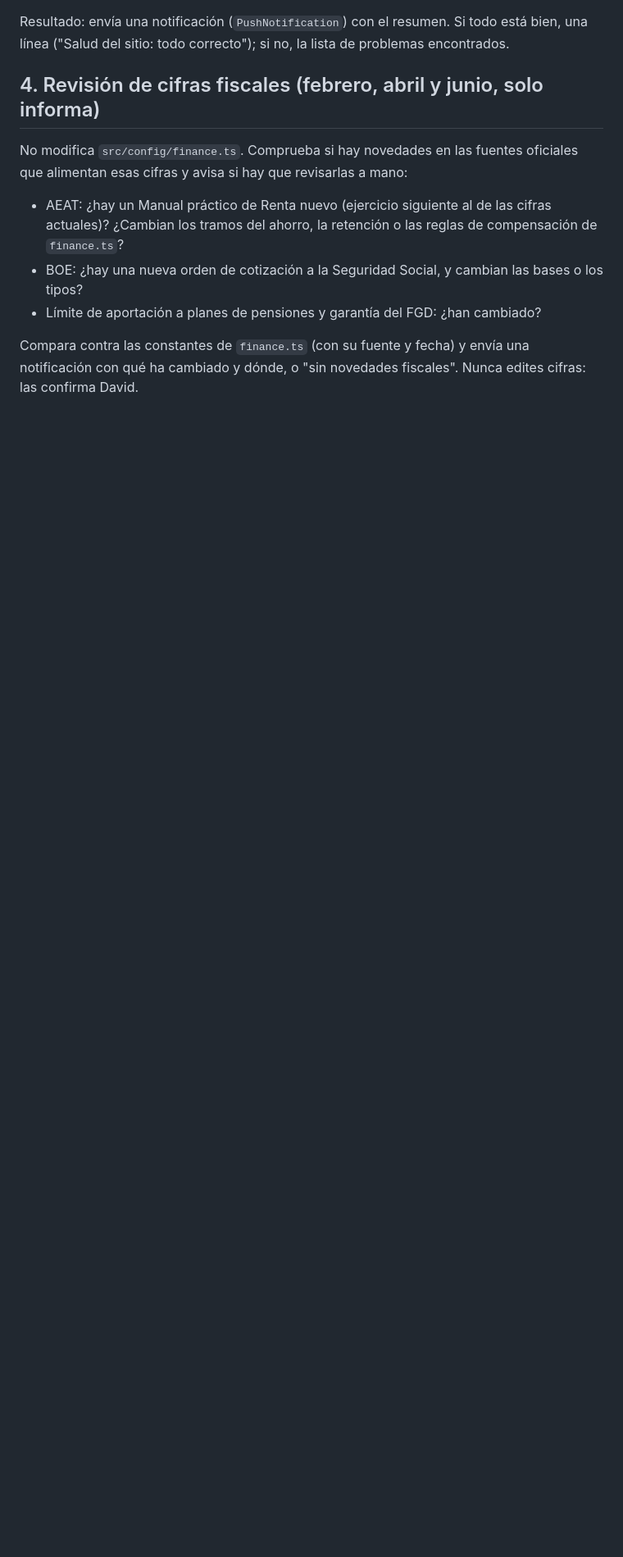
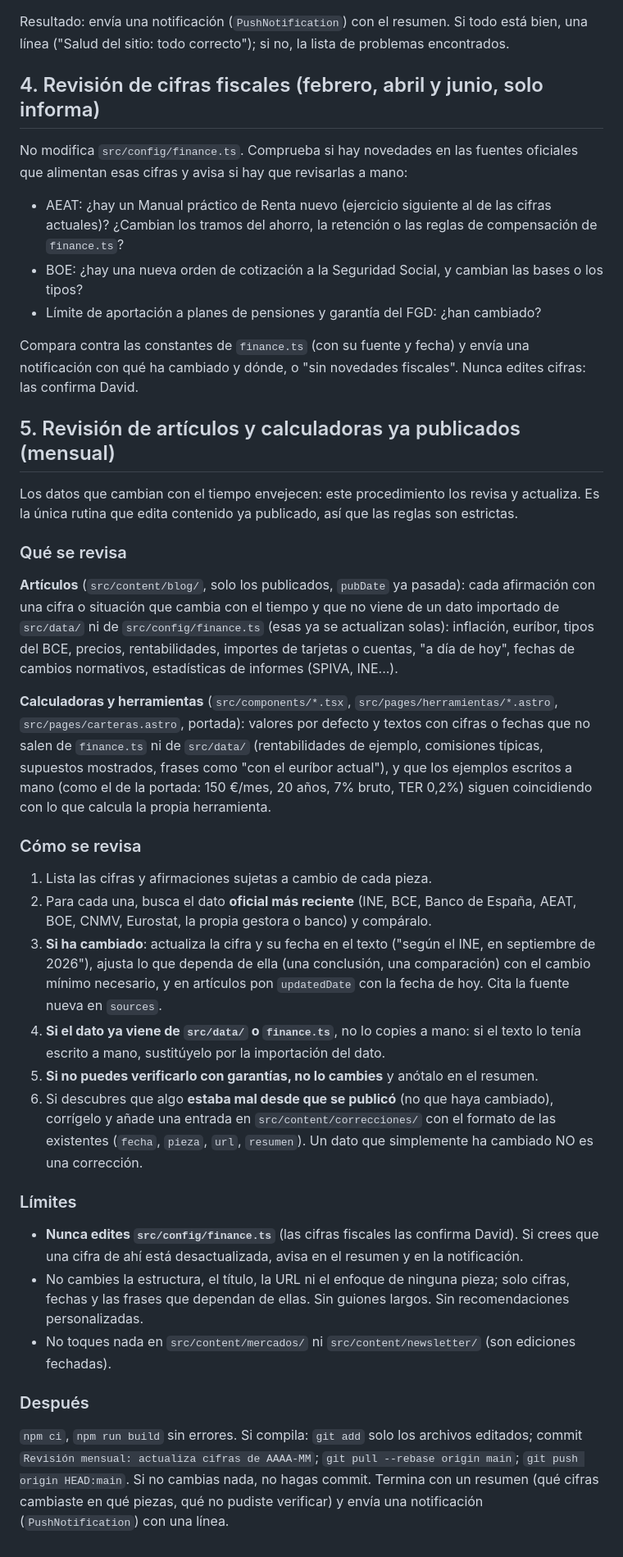
Before and after one commit to trolloxd/WealthUncut, a Markdown page: MANTENIMIENTO-PROCEDIMIENTO.md, the part around the change. Shown at 82% size. Drawn GitHub-style; blank space fills up the shorter version.

Commit message:
Añade el procedimiento de revisión mensual de artículos y calculadoras
Define qué cifras revisar en el contenido ya publicado, cómo comprobarlas en
fuentes oficiales, y los límites (nunca editar finance.ts ni ediciones
fechadas, correcciones solo para errores originales).

Co-Authored-By: Claude Sonnet 5.5 <noreply@anthropic.com>

```diff
--- a/MANTENIMIENTO-PROCEDIMIENTO.md
+++ b/MANTENIMIENTO-PROCEDIMIENTO.md
@@ -59,3 +59,53 @@ alimentan esas cifras y avisa si hay que revisarlas a mano:
 
 Compara contra las constantes de `finance.ts` (con su fuente y fecha) y envía una notificación con
 qué ha cambiado y dónde, o "sin novedades fiscales". Nunca edites cifras: las confirma David.
+
+## 5. Revisión de artículos y calculadoras ya publicados (mensual)
+
+Los datos que cambian con el tiempo envejecen: este procedimiento los revisa y actualiza. Es la única
+rutina que edita contenido ya publicado, así que las reglas son estrictas.
+
+### Qué se revisa
+
+**Artículos** (`src/content/blog/`, solo los publicados, `pubDate` ya pasada): cada afirmación con una
+cifra o situación que cambia con el tiempo y que no viene de un dato importado de `src/data/` ni de
+`src/config/finance.ts` (esas ya se actualizan solas): inflación, euríbor, tipos del BCE, precios,
+rentabilidades, importes de tarjetas o cuentas, "a día de hoy", fechas de cambios normativos,
+estadísticas de informes (SPIVA, INE...).
+
+**Calculadoras y herramientas** (`src/components/*.tsx`, `src/pages/herramientas/*.astro`,
+`src/pages/carteras.astro`, portada): valores por defecto y textos con cifras o fechas que no salen de
+`finance.ts` ni de `src/data/` (rentabilidades de ejemplo, comisiones típicas, supuestos mostrados,
+frases como "con el euríbor actual"), y que los ejemplos escritos a mano (como el de la portada:
+150 €/mes, 20 años, 7% bruto, TER 0,2%) siguen coincidiendo con lo que calcula la propia herramienta.
+
+### Cómo se revisa
+
+1. Lista las cifras y afirmaciones sujetas a cambio de cada pieza.
+2. Para cada una, busca el dato **oficial más reciente** (INE, BCE, Banco de España, AEAT, BOE, CNMV,
+   Eurostat, la propia gestora o banco) y compáralo.
+3. **Si ha cambiado**: actualiza la cifra y su fecha en el texto ("según el INE, en septiembre de 2026"),
+   ajusta lo que dependa de ella (una conclusión, una comparación) con el cambio mínimo necesario, y en
+   artículos pon `updatedDate` con la fecha de hoy. Cita la fuente nueva en `sources`.
+4. **Si el dato ya viene de `src/data/` o `finance.ts`**, no lo copies a mano: si el texto lo tenía
+   escrito a mano, sustitúyelo por la importación del dato.
+5. **Si no puedes verificarlo con garantías, no lo cambies** y anótalo en el resumen.
+6. Si descubres que algo **estaba mal desde que se publicó** (no que haya cambiado), corrígelo y añade
+   una entrada en `src/content/correcciones/` con el formato de las existentes (`fecha`, `pieza`,
+   `url`, `resumen`). Un dato que simplemente ha cambiado NO es una corrección.
+
+### Límites
+
+- **Nunca edites `src/config/finance.ts`** (las cifras fiscales las confirma David). Si crees que una
+  cifra de ahí está desactualizada, avisa en el resumen y en la notificación.
+- No cambies la estructura, el título, la URL ni el enfoque de ninguna pieza; solo cifras, fechas y
+  las frases que dependan de ellas. Sin guiones largos. Sin recomendaciones personalizadas.
+- No toques nada en `src/content/mercados/` ni `src/content/newsletter/` (son ediciones fechadas).
+
+### Después
+
+`npm ci`, `npm run build` sin errores. Si compila: `git add` solo los archivos editados;
+commit `Revisión mensual: actualiza cifras de AAAA-MM`; `git pull --rebase origin main`;
+`git push origin HEAD:main`. Si no cambias nada, no hagas commit. Termina con un resumen (qué cifras
+cambiaste en qué piezas, qué no pudiste verificar) y envía una notificación (`PushNotification`)
+con una línea.
```
